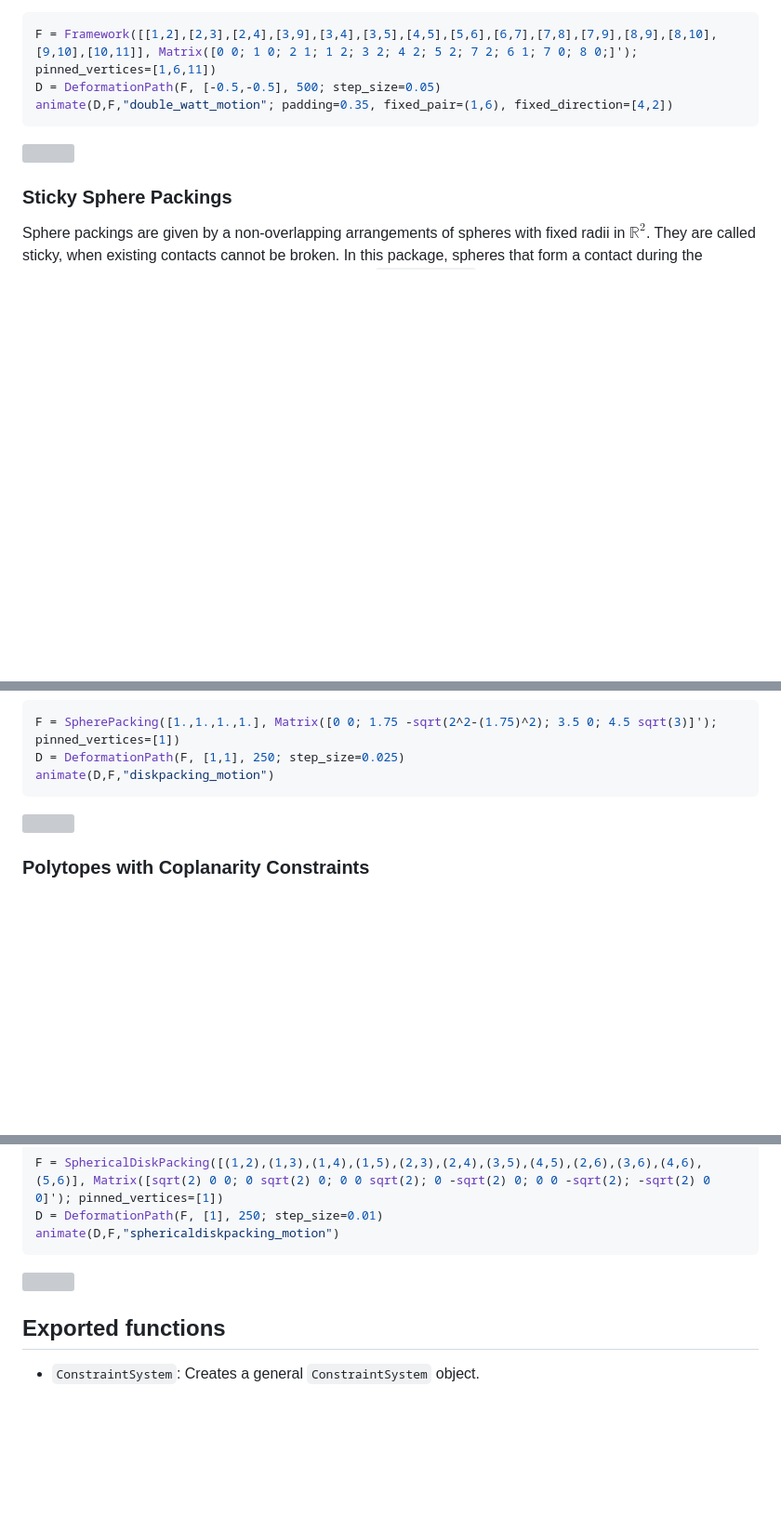
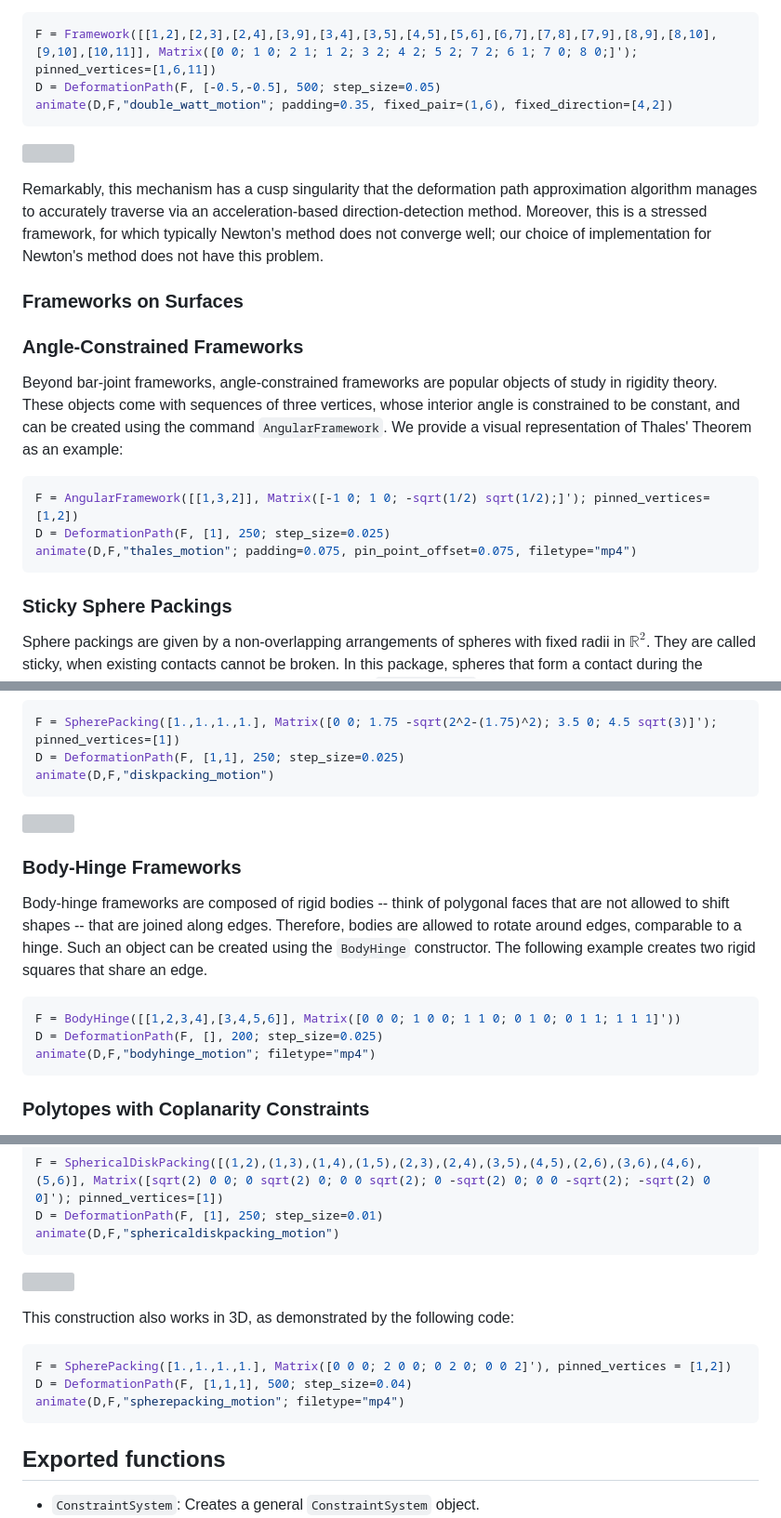
Before and after one commit to matthiashimmelmann/DeformationPaths.jl, a Markdown page: README.md, 3 parts joined by grey strips. Shown: that part at 93% size. Rendered like a GitHub page; blank space fills up the shorter version; grey boxes are pictures that could not be loaded.

````diff
--- a/README.md
+++ b/README.md
@@ -39,6 +39,21 @@ animate(D,F,"double_watt_motion"; padding=0.35, fixed_pair=(1,6), fixed_directio
 
 ![](https://github.com/matthiashimmelmann/DeformationPaths.jl/blob/master/data/double_watt_motion.gif)
 
+Remarkably, this mechanism has a cusp singularity that the deformation path approximation algorithm manages to accurately traverse via an acceleration-based direction-detection method. Moreover, this is a stressed framework, for which typically Newton's method does not converge well; our choice of implementation for Newton's method does not have this problem.
+
+### Frameworks on Surfaces
+
+### Angle-Constrained Frameworks
+
+Beyond bar-joint frameworks, angle-constrained frameworks are popular objects of study in rigidity theory. These objects come with sequences of three vertices, whose interior angle is constrained to be constant, and can be created using the command `AngularFramework`. We provide a visual representation of Thales' Theorem as an example:
+
+```julia
+F = AngularFramework([[1,3,2]], Matrix([-1 0; 1 0; -sqrt(1/2) sqrt(1/2);]'); pinned_vertices=[1,2])
+D = DeformationPath(F, [1], 250; step_size=0.025)
+animate(D,F,"thales_motion"; padding=0.075, pin_point_offset=0.075, filetype="mp4")
+```
+
+
 ### Sticky Sphere Packings
 
 Sphere packings are given by a non-overlapping arrangements of spheres with fixed radii in $\mathbb{R}^2$. They are called sticky, when existing contacts cannot be broken. In this package, spheres that form a contact during the deformation path computation remain in contact. The `SpherePacking` class takes a list of radii and a realization as input. As the optional parameter `pinned_vertices`, we can specify which vertices in the disk packings should be pinned. As an example, we can create an animation using the following code:
@@ -50,6 +65,16 @@ animate(D,F,"diskpacking_motion")
 ```
 
 ![](https://github.com/matthiashimmelmann/DeformationPaths.jl/blob/master/data/diskpacking_motion.gif)
+
+### Body-Hinge Frameworks
+
+Body-hinge frameworks are composed of rigid bodies -- think of polygonal faces that are not allowed to shift shapes -- that are joined along edges. Therefore, bodies are allowed to rotate around edges, comparable to a hinge. Such an object can be created using the `BodyHinge` constructor. The following example creates two rigid squares that share an edge.
+
+```julia
+F = BodyHinge([[1,2,3,4],[3,4,5,6]], Matrix([0 0 0; 1 0 0; 1 1 0; 0 1 0; 0 1 1; 1 1 1]'))
+D = DeformationPath(F, [], 200; step_size=0.025)
+animate(D,F,"bodyhinge_motion"; filetype="mp4")
+```
 
 ### Polytopes with Coplanarity Constraints
 
@@ -89,6 +114,14 @@ animate(D,F,"sphericaldiskpacking_motion")
 
 ![](https://github.com/matthiashimmelmann/DeformationPaths.jl/blob/master/data/sphericaldiskpacking_motion.gif)
 
+This construction also works in 3D, as demonstrated by the following code:
+
+```julia
+F = SpherePacking([1.,1.,1.,1.], Matrix([0 0 0; 2 0 0; 0 2 0; 0 0 2]'), pinned_vertices = [1,2])
+D = DeformationPath(F, [1,1,1], 500; step_size=0.04)
+animate(D,F,"spherepacking_motion"; filetype="mp4")
+```
+
 ## Exported functions
 
 - `ConstraintSystem`: Creates a general `ConstraintSystem` object.
````
